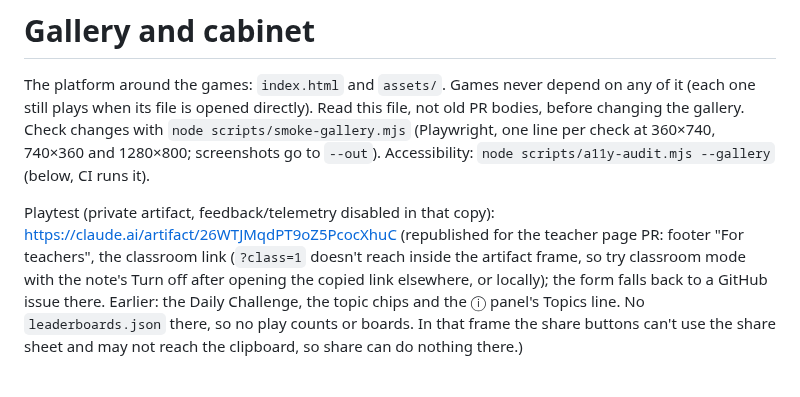
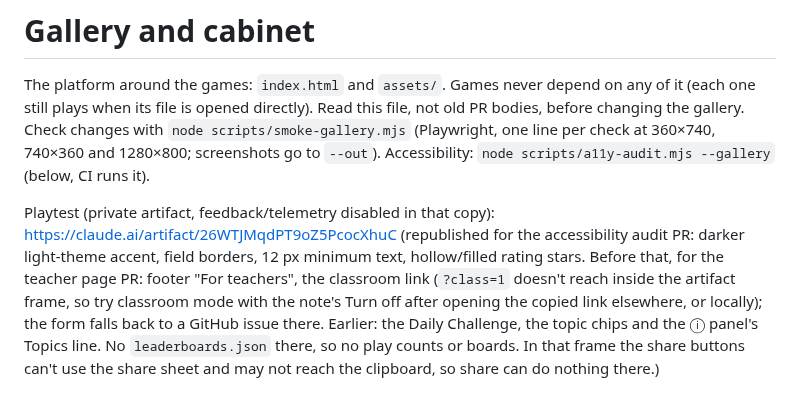
Before and after one commit to Avatar-Coco-Love/emergent-arcade, a Markdown page: docs/gallery.md, the part around the change. Rendered like a GitHub page.

Commit message:
gallery.md: note the playtest republish for the audit
Co-Authored-By: Claude Opus 5.5 <noreply@anthropic.com>
Claude-Session: https://claude.ai/code/session_015g52aVACHGa6JPKDo8N16Y

```diff
--- a/docs/gallery.md
+++ b/docs/gallery.md
@@ -9,7 +9,9 @@ Accessibility: `node scripts/a11y-audit.mjs --gallery` (below, CI runs it).
 
 Playtest (private artifact, feedback/telemetry disabled in that copy):
 https://claude.ai/artifact/26WTJMqdPT9oZ5PcocXhuC
-(republished for the teacher page PR: footer "For teachers", the
+(republished for the accessibility audit PR: darker light-theme accent,
+field borders, 12 px minimum text, hollow/filled rating stars. Before
+that, for the teacher page PR: footer "For teachers", the
 classroom link (`?class=1` doesn't reach inside the artifact frame, so try
 classroom mode with the note's Turn off after opening the copied link
 elsewhere, or locally); the form falls back to a GitHub issue there.
```
